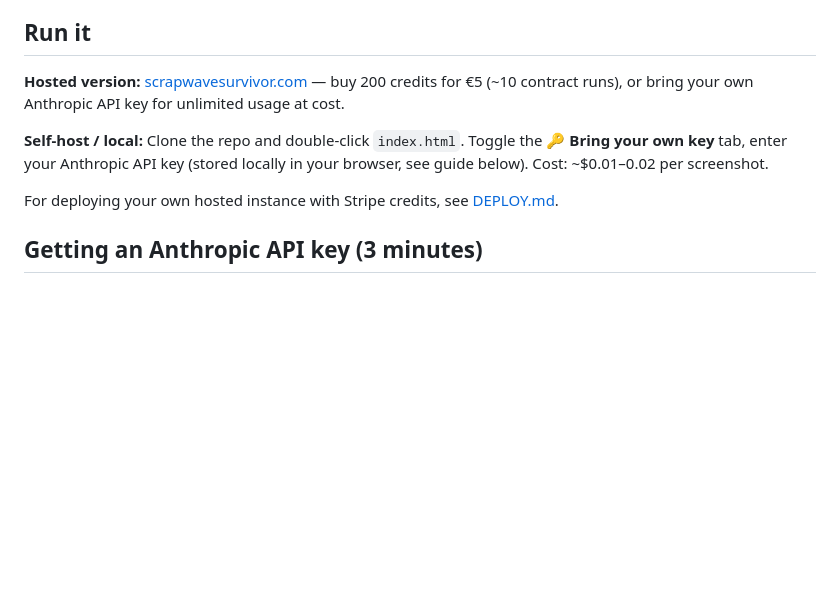
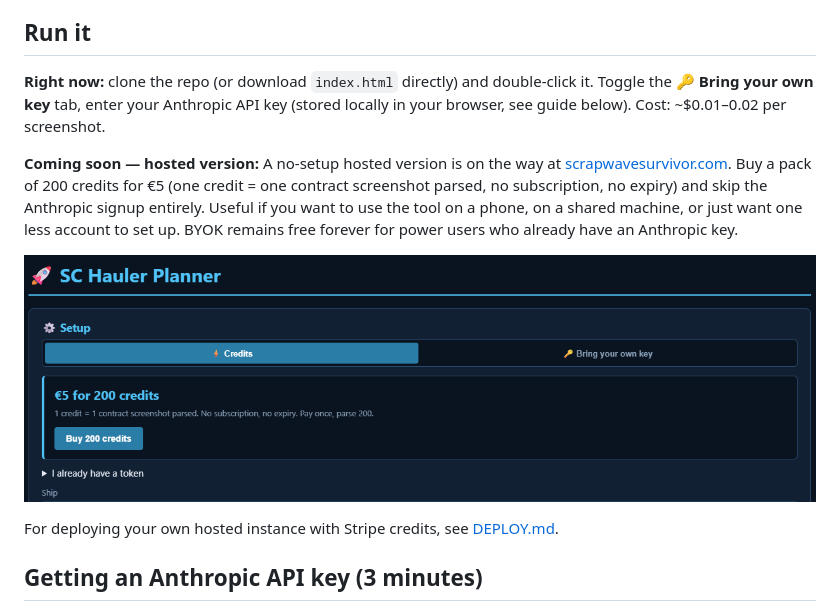
Before and after one commit to SergentISAF/sc-hauler-planner, a Markdown page: README.md, the part around the change. Rendered like a GitHub page; pictures changed too: screenshots/03-hosted-credits.png (added); blank space fills up the shorter version.

Commit message:
Announce upcoming hosted version with credit packs
Adds a 'coming soon' paragraph and preview screenshot of the Credits
tab so visitors know they'll be able to buy 200 credits for €5 at
scrapwavesurvivor.com once Stripe and the deploy land. BYOK is
clarified as remaining free forever.

```diff
--- a/README.md
+++ b/README.md
@@ -30,9 +30,11 @@ A 9-contract Hurston run with the RSI Hermes, starting at Everus Harbor.
 
 ## Run it
 
-**Hosted version:** [scrapwavesurvivor.com](https://scrapwavesurvivor.com) — buy 200 credits for €5 (~10 contract runs), or bring your own Anthropic API key for unlimited usage at cost.
+**Right now:** clone the repo (or download `index.html` directly) and double-click it. Toggle the **🔑 Bring your own key** tab, enter your Anthropic API key (stored locally in your browser, see guide below). Cost: ~$0.01–0.02 per screenshot.
 
-**Self-host / local:** Clone the repo and double-click `index.html`. Toggle the **🔑 Bring your own key** tab, enter your Anthropic API key (stored locally in your browser, see guide below). Cost: ~$0.01–0.02 per screenshot.
+**Coming soon — hosted version:** A no-setup hosted version is on the way at [scrapwavesurvivor.com](https://scrapwavesurvivor.com). Buy a pack of 200 credits for €5 (one credit = one contract screenshot parsed, no subscription, no expiry) and skip the Anthropic signup entirely. Useful if you want to use the tool on a phone, on a shared machine, or just want one less account to set up. BYOK remains free forever for power users who already have an Anthropic key.
+
+![Hosted version Credits tab preview](screenshots/03-hosted-credits.png)
 
 For deploying your own hosted instance with Stripe credits, see [DEPLOY.md](DEPLOY.md).
 
```
